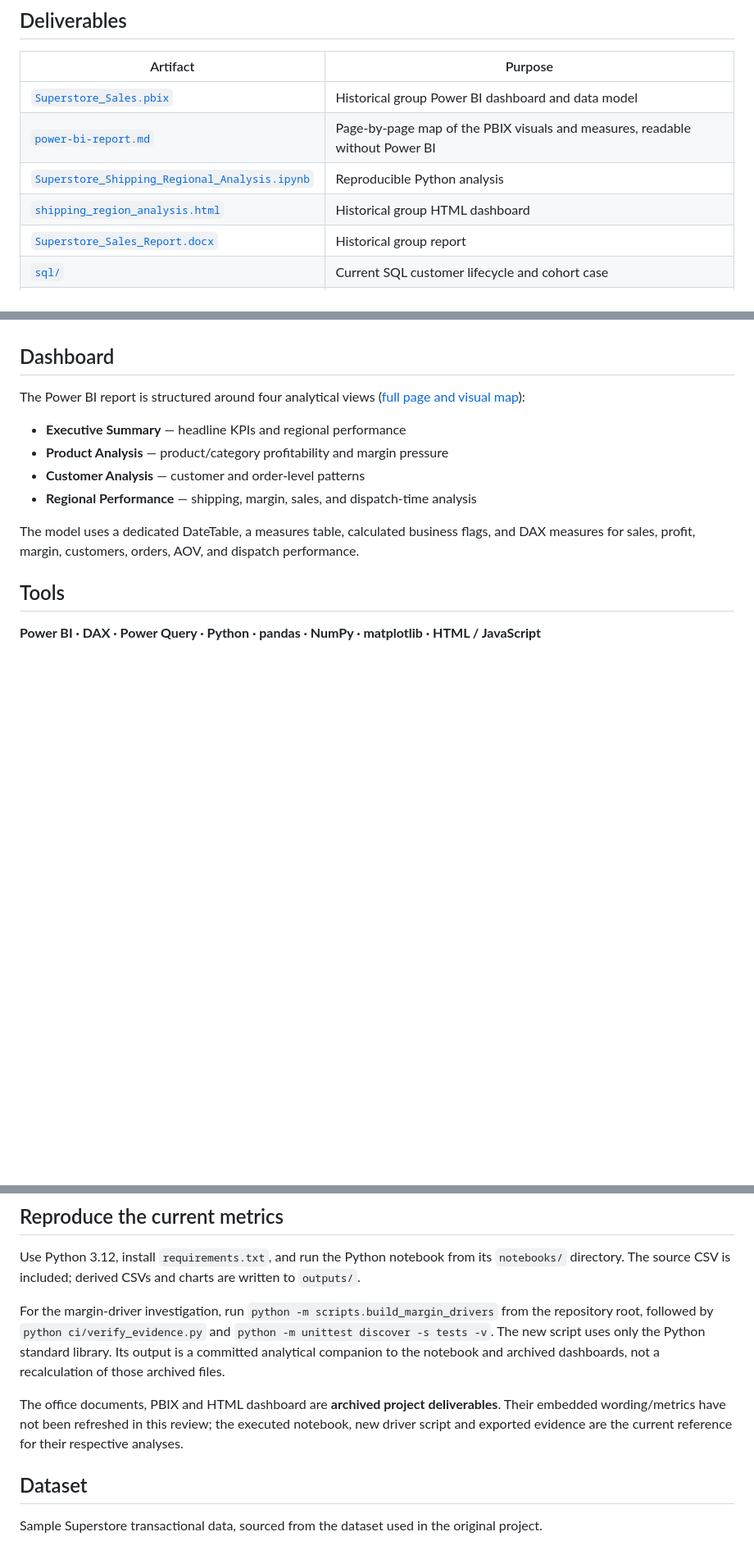
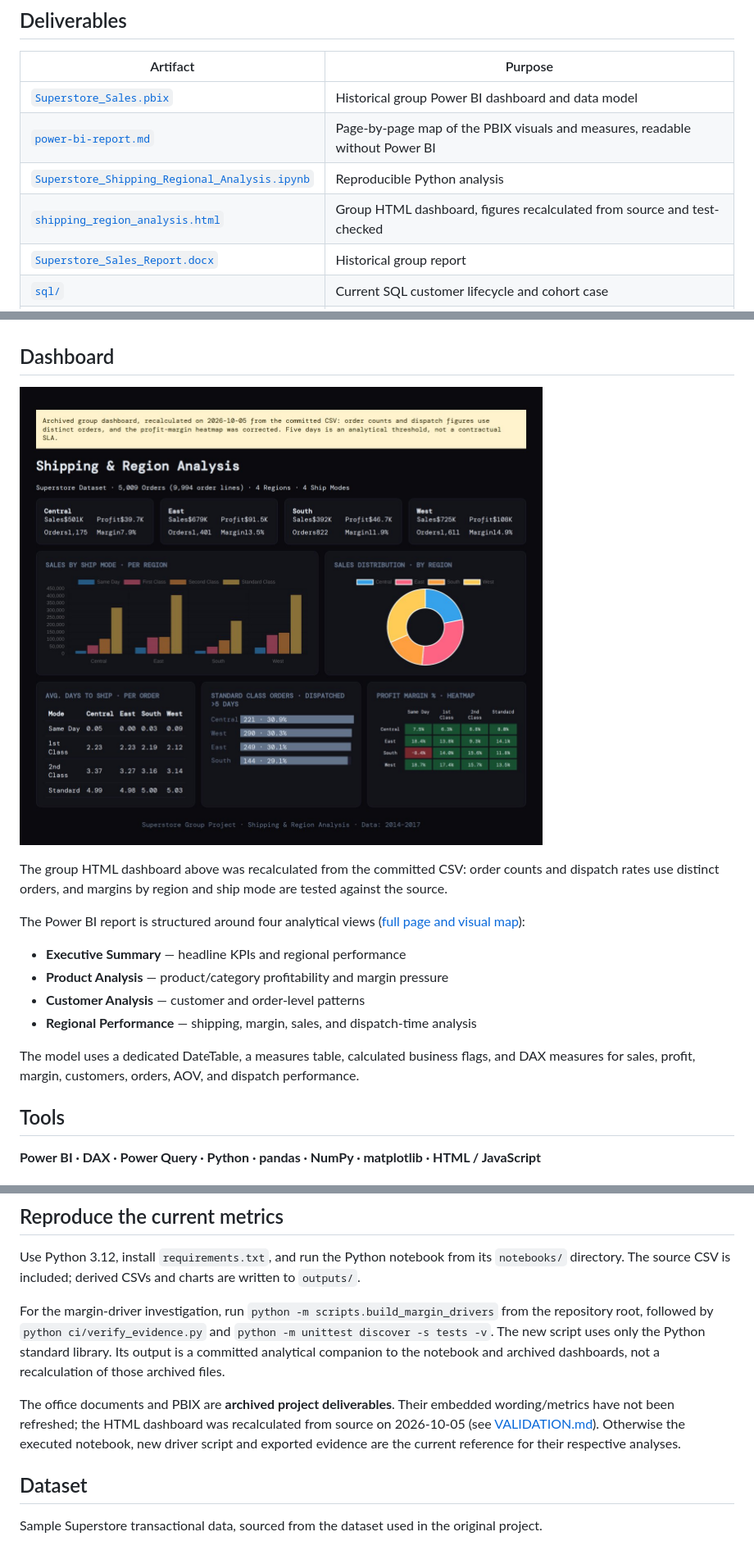
Before and after one commit to dbechrakis/superstore-shipping-region-analysis, a Markdown page: README.md, 3 parts joined by grey strips. Shown at 82% size. Rendered like a GitHub page; pictures changed too: docs/archived-dashboard.jpg (added); blank space fills up the shorter version.

```diff
--- a/README.md
+++ b/README.md
@@ -81,7 +81,7 @@ The largest negative within-product contributions are **Binders (−2.91 pp), Fu
 | [`Superstore_Sales.pbix`](dashboard/Superstore_Sales.pbix) | Historical group Power BI dashboard and data model |
 | [`power-bi-report.md`](docs/power-bi-report.md) | Page-by-page map of the PBIX visuals and measures, readable without Power BI |
 | [`Superstore_Shipping_Regional_Analysis.ipynb`](notebooks/Superstore_Shipping_Regional_Analysis.ipynb) | Reproducible Python analysis |
-| [`shipping_region_analysis.html`](docs/shipping_region_analysis.html) | Historical group HTML dashboard |
+| [`shipping_region_analysis.html`](docs/shipping_region_analysis.html) | Group HTML dashboard, figures recalculated from source and test-checked |
 | [`Superstore_Sales_Report.docx`](docs/Superstore_Sales_Report.docx) | Historical group report |
 | [`sql/`](sql/README.md) | Current SQL customer lifecycle and cohort case |
 | [`margin-driver-method.md`](docs/margin-driver-method.md) | Reconciled Central–West decomposition, interpretation and limitations |
@@ -101,6 +101,10 @@ The new driver evidence is independently regenerated from that same source: [sum
 I contributed to the original group project with Alexandros Douvlidis and Fotios Fotakis and maintain this portfolio repository. The report records team membership but does not allocate individual tasks; this repository does not claim that I individually built every dashboard page or analysis. My current portfolio edition adds the verified Python companion, an interactive profitability explorer, a reproducible margin-driver investigation and automated evidence checks. These additions make the regional and dispatch metrics inspectable while preserving the original team credit.
 
 ## Dashboard
+
+[![Shipping and region dashboard](docs/archived-dashboard.jpg)](docs/shipping_region_analysis.html)
+
+The group HTML dashboard above was recalculated from the committed CSV: order counts and dispatch rates use distinct orders, and margins by region and ship mode are tested against the source.
 
 The Power BI report is structured around four analytical views ([full page and visual map](docs/power-bi-report.md)):
 
@@ -125,7 +129,7 @@ Use Python 3.12, install `requirements.txt`, and run the Python notebook from it
 
 For the margin-driver investigation, run `python -m scripts.build_margin_drivers` from the repository root, followed by `python ci/verify_evidence.py` and `python -m unittest discover -s tests -v`. The new script uses only the Python standard library. Its output is a committed analytical companion to the notebook and archived dashboards, not a recalculation of those archived files.
 
-The office documents, PBIX and HTML dashboard are **archived project deliverables**. Their embedded wording/metrics have not been refreshed in this review; the executed notebook, new driver script and exported evidence are the current reference for their respective analyses.
+The office documents and PBIX are **archived project deliverables**. Their embedded wording/metrics have not been refreshed; the HTML dashboard was recalculated from source on 2026-10-05 (see [VALIDATION.md](VALIDATION.md)). Otherwise the executed notebook, new driver script and exported evidence are the current reference for their respective analyses.
 
 ## Dataset
 
```
Also changed, not shown: VALIDATION.md (+4 -0 lines), docs/evidence-map.md (+2 -1 lines), 2 other files.
